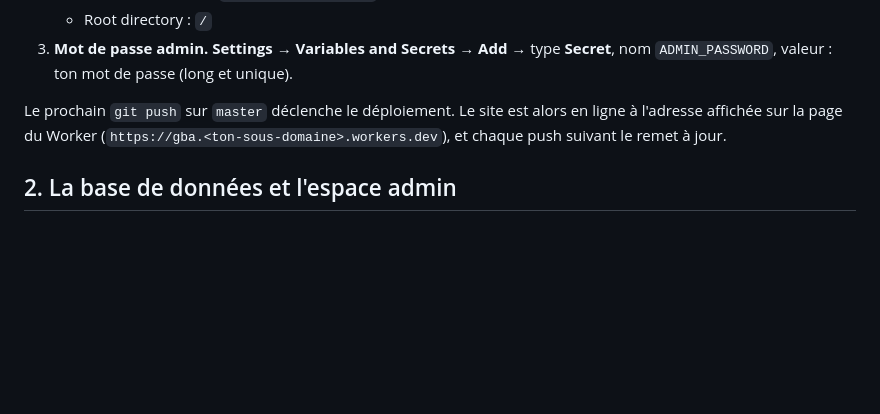
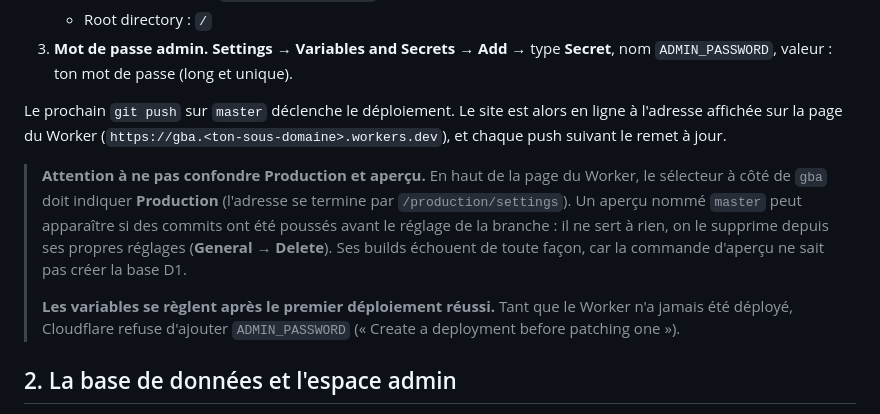
Before and after one commit to youcef4000/Gba, a Markdown page: README.md, the part around the change. Rendered like a GitHub page; blank space fills up the shorter version.

Commit message:
README : distinguer Production et aperçu dans Cloudflare
Précise où régler la branche et les variables (Production, pas l'aperçu
master), pourquoi les builds d'aperçu échouent, et qu'ADMIN_PASSWORD
ne peut être ajouté qu'après un premier déploiement réussi.

Co-Authored-By: Claude Opus 5.5 <noreply@anthropic.com>
Claude-Session: https://claude.ai/code/session_01TQW13H5mVwgk4Wm9v9L86n

```diff
--- a/README.md
+++ b/README.md
@@ -28,6 +28,10 @@ Le Worker `gba` est relié au dépôt GitHub. Il reste trois réglages à faire
 3. **Mot de passe admin.** **Settings → Variables and Secrets → Add** → type **Secret**, nom `ADMIN_PASSWORD`, valeur : ton mot de passe (long et unique).
 
 Le prochain `git push` sur `master` déclenche le déploiement. Le site est alors en ligne à l'adresse affichée sur la page du Worker (`https://gba.<ton-sous-domaine>.workers.dev`), et chaque push suivant le remet à jour.
+
+> **Attention à ne pas confondre Production et aperçu.** En haut de la page du Worker, le sélecteur à côté de `gba` doit indiquer **Production** (l'adresse se termine par `/production/settings`). Un aperçu nommé `master` peut apparaître si des commits ont été poussés avant le réglage de la branche : il ne sert à rien, on le supprime depuis ses propres réglages (**General → Delete**). Ses builds échouent de toute façon, car la commande d'aperçu ne sait pas créer la base D1.
+>
+> **Les variables se règlent après le premier déploiement réussi.** Tant que le Worker n'a jamais été déployé, Cloudflare refuse d'ajouter `ADMIN_PASSWORD` (« Create a deployment before patching one »).
 
 ## 2. La base de données et l'espace admin
 
```
